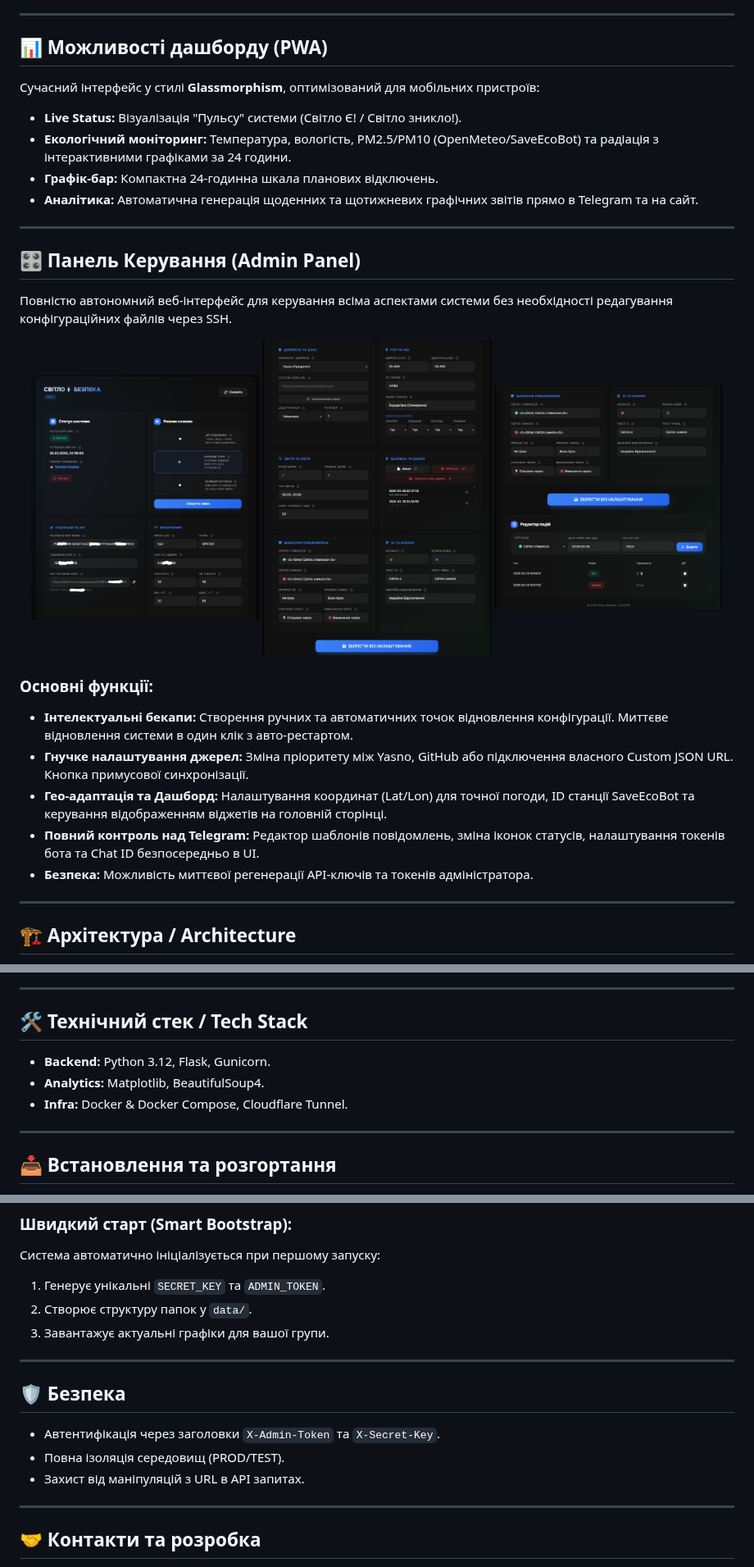
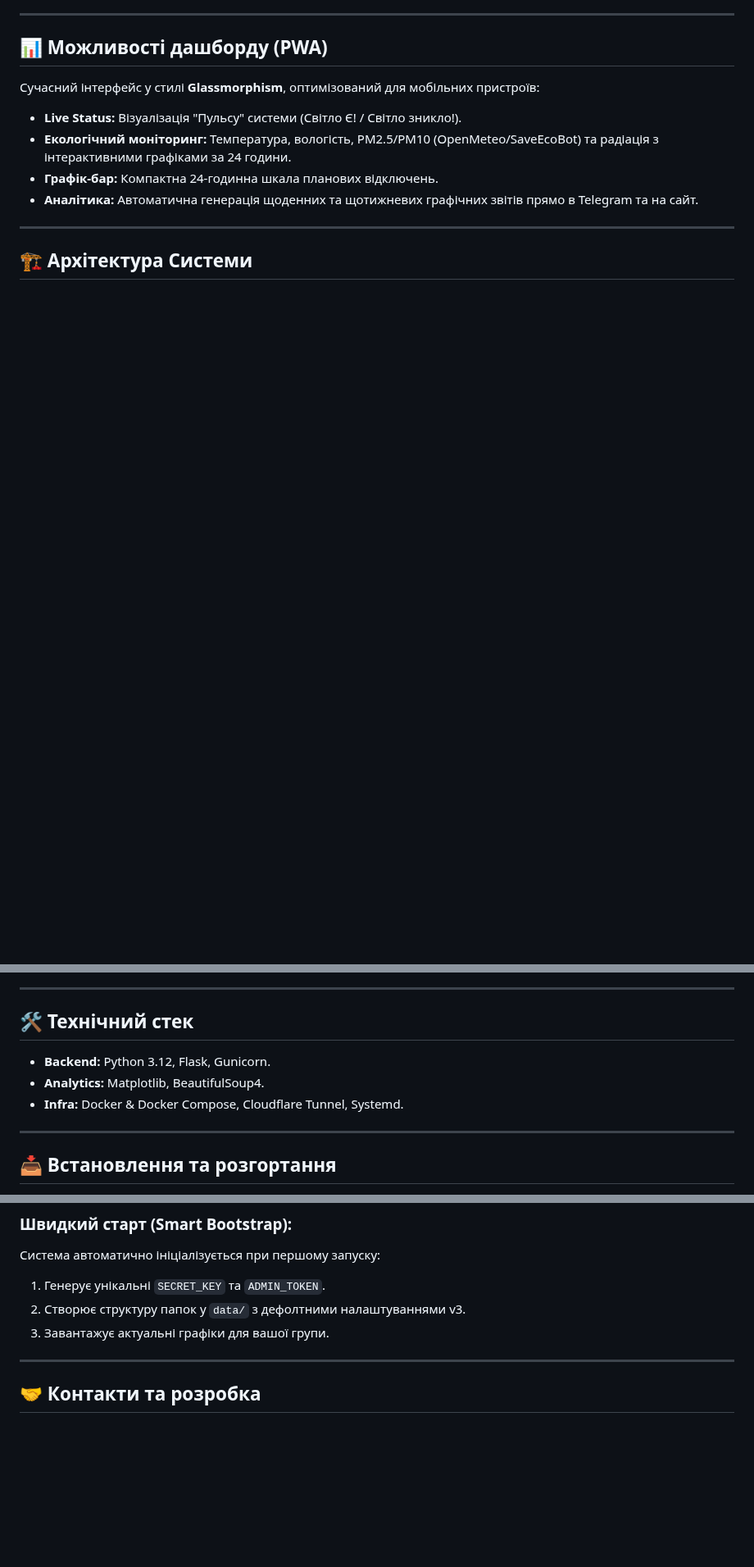
Before and after one commit to weby-homelab/flash-monitor-kyiv, a Markdown page: README.md, 3 parts joined by grey strips. Shown at 82% size. Rendered like a GitHub page; blank space fills up the shorter version.

````diff
--- a/README.md
+++ b/README.md
@@ -71,26 +79,7 @@
 
 ---
 
-## 🎛 Панель Керування (Admin Panel)
-
-Повністю автономний веб-інтерфейс для керування всіма аспектами системи без необхідності редагування конфігураційних файлів через SSH.
-
-<p align="center">
-  <img src="https://raw.githubusercontent.com/weby-homelab/flash-monitor-kyiv/main/Admin-control-panel-1.png" alt="Admin Panel 1" width="32%">
-  <img src="https://raw.githubusercontent.com/weby-homelab/flash-monitor-kyiv/main/Admin-control-panel-2.png" alt="Admin Panel 2" width="32%">
-  <img src="https://raw.githubusercontent.com/weby-homelab/flash-monitor-kyiv/main/Admin-control-panel-3.png" alt="Admin Panel 3" width="32%">
-</p>
-
-### Основні функції:
-*   **Інтелектуальні бекапи:** Створення ручних та автоматичних точок відновлення конфігурації. Миттєве відновлення системи в один клік з авто-рестартом.
-*   **Гнучке налаштування джерел:** Зміна пріоритету між Yasno, GitHub або підключення власного Custom JSON URL. Кнопка примусової синхронізації.
-*   **Гео-адаптація та Дашборд:** Налаштування координат (Lat/Lon) для точної погоди, ID станції SaveEcoBot та керування відображенням віджетів на головній сторінці.
-*   **Повний контроль над Telegram:** Редактор шаблонів повідомлень, зміна іконок статусів, налаштування токенів бота та Chat ID безпосередньо в UI.
-*   **Безпека:** Можливість миттєвої регенерації API-ключів та токенів адміністратора.
-
----
-
-## 🏗 Архітектура / Architecture
+## 🏗 Архітектура Системи
 
 ```mermaid
 flowchart TD
@@ -147,10 +135,10 @@ flowchart TD
 
 ---
 
-## 🛠 Технічний стек / Tech Stack
+## 🛠 Технічний стек
 - **Backend:** Python 3.12, Flask, Gunicorn.
 - **Analytics:** Matplotlib, BeautifulSoup4.
-- **Infra:** Docker & Docker Compose, Cloudflare Tunnel.
+- **Infra:** Docker & Docker Compose, Cloudflare Tunnel, Systemd.
 
 ---
 
@@ -166,15 +154,8 @@ flowchart TD
 ### Швидкий старт (Smart Bootstrap):
 Система автоматично ініціалізується при першому запуску:
 1.  Генерує унікальні `SECRET_KEY` та `ADMIN_TOKEN`.
-2.  Створює структуру папок у `data/`.
+2.  Створює структуру папок у `data/` з дефолтними налаштуваннями v3.
 3.  Завантажує актуальні графіки для вашої групи.
-
----
-
-## 🛡 Безпека
-*   Автентифікація через заголовки `X-Admin-Token` та `X-Secret-Key`.
-*   Повна ізоляція середовищ (PROD/TEST).
-*   Захист від маніпуляцій з URL в API запитах.
 
 ---
 
````
Also changed, not shown: other parts of README.md (+27 -20 lines), README_ENG.md (+27 -39 lines).
